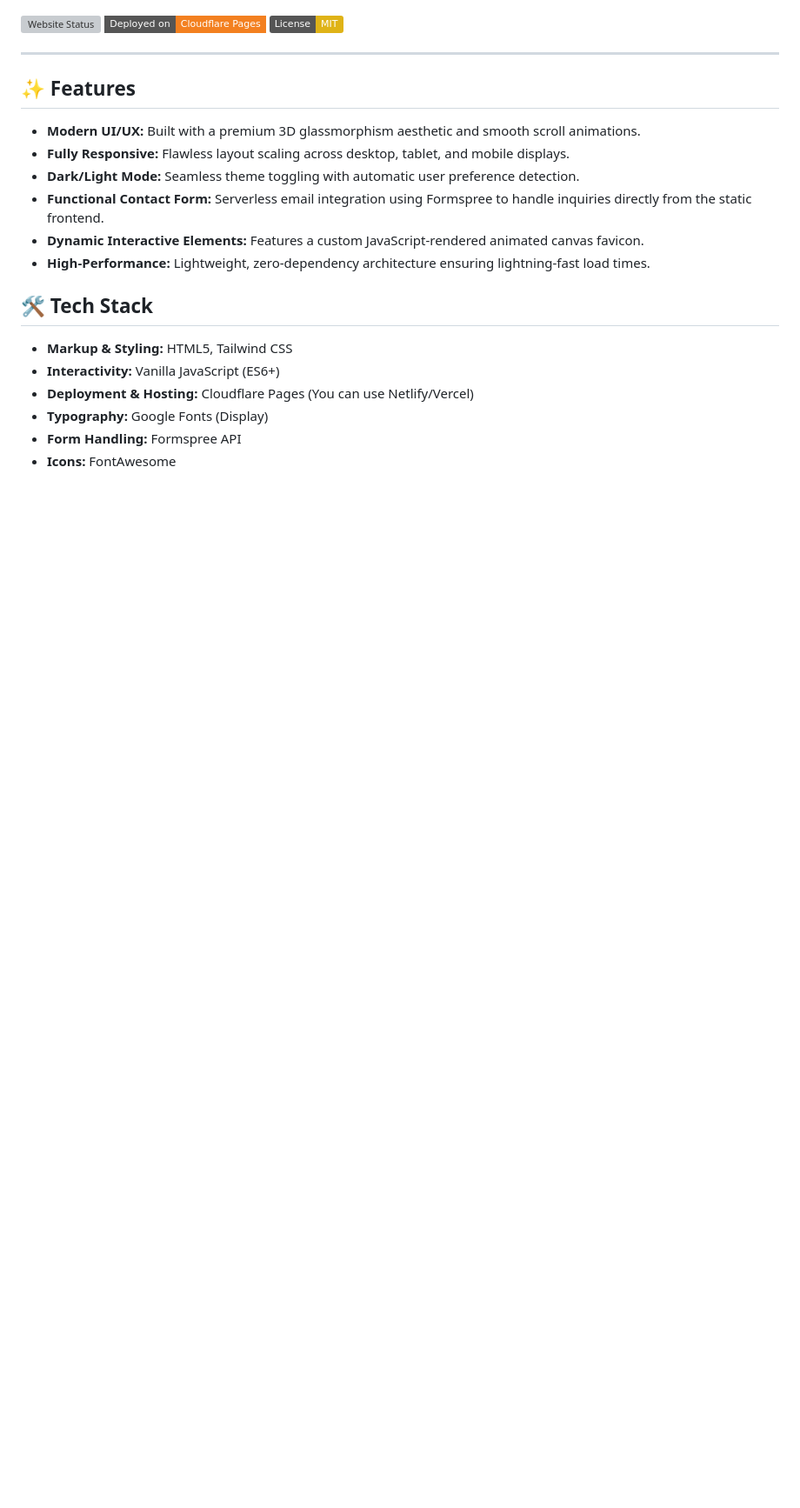
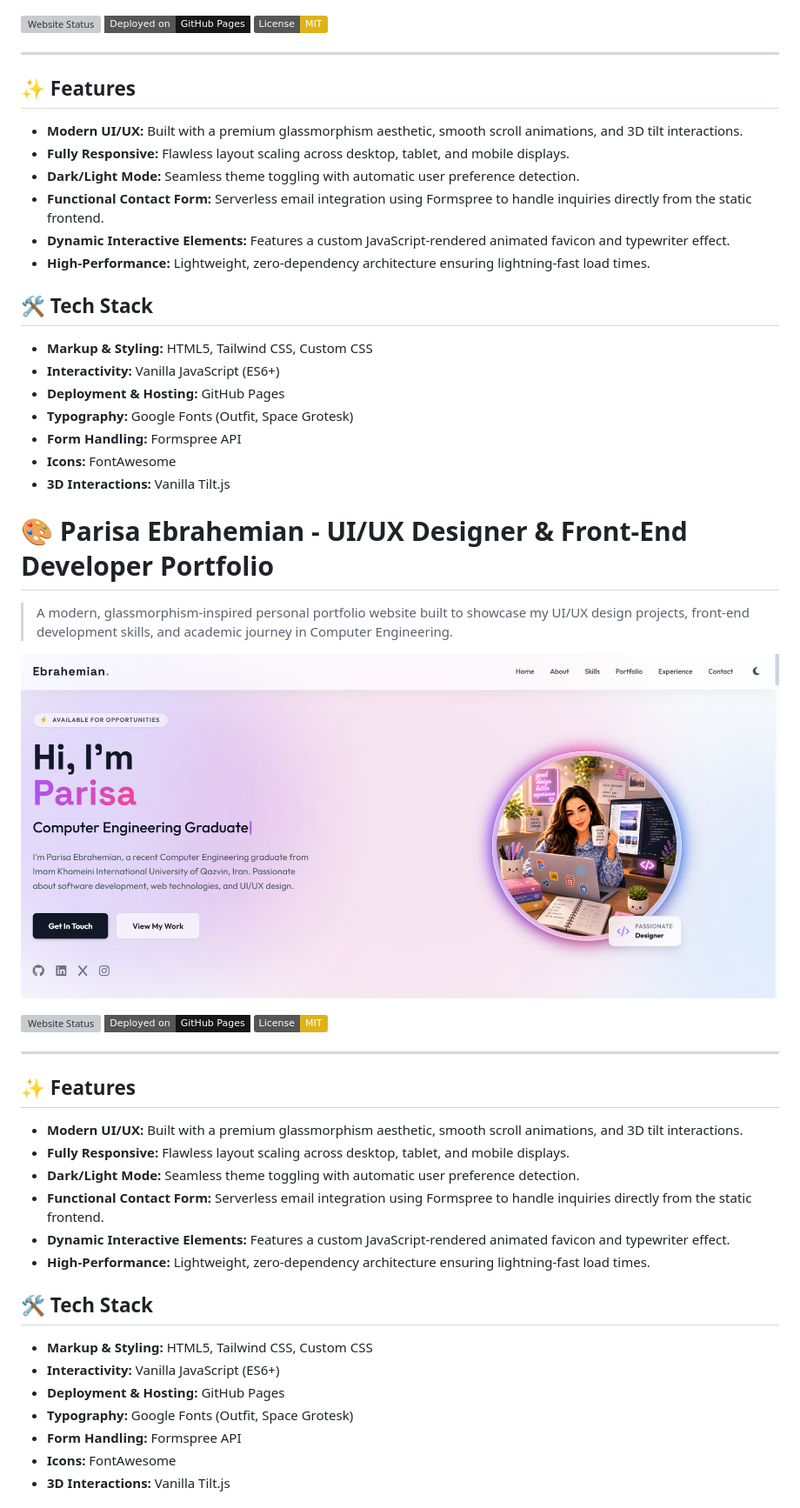
Before and after one commit to parisaeb04/my-designer-portfolio, a Markdown page: README.md, the part around one of its changes. Shown at 87% size. Rendered like a GitHub page; badges without logos; blank space fills up the shorter version; grey boxes are pictures that could not be loaded.

```diff
--- a/README.md
+++ b/README.md
@@ -4,27 +4,59 @@
 
 ![Portfolio Preview](image/og_preview.png)
 
-[![Website Status](https://img.shields.io/website?url=https%3A%2F%2Fsarafat.pages.dev&up_message=online&up_color=success&down_message=offline&down_color=critical&style=flat-square)](https://sarafat.pages.dev/)
-[![Cloudflare Pages](https://img.shields.io/badge/Deployed%20on-Cloudflare%20Pages-F38020?style=flat-square&logo=cloudflare)](https://pages.cloudflare.com/)
+[![Website Status](https://img.shields.io/website?url=https%3A%2F%2Fparisaeb04.github.io%2Fmy-designer-portfolio&up_message=online&up_color=success&down_message=offline&down_color=critical&style=flat-square)](https://parisaeb04.github.io/my-designer-portfolio/)
+[![GitHub Pages](https://img.shields.io/badge/Deployed%20on-GitHub%20Pages-181717?style=flat-square&logo=github)](https://pages.github.com/)
 [![License: MIT](https://img.shields.io/badge/License-MIT-yellow.svg)](https://opensource.org/licenses/MIT)
 
 ---
 
 ## ✨ Features
 
-- **Modern UI/UX:** Built with a premium 3D glassmorphism aesthetic and smooth scroll animations.
+- **Modern UI/UX:** Built with a premium glassmorphism aesthetic, smooth scroll animations, and 3D tilt interactions.
 - **Fully Responsive:** Flawless layout scaling across desktop, tablet, and mobile displays.
 - **Dark/Light Mode:** Seamless theme toggling with automatic user preference detection.
 - **Functional Contact Form:** Serverless email integration using Formspree to handle inquiries directly from the static frontend.
-- **Dynamic Interactive Elements:** Features a custom JavaScript-rendered animated canvas favicon.
+- **Dynamic Interactive Elements:** Features a custom JavaScript-rendered animated favicon and typewriter effect.
 - **High-Performance:** Lightweight, zero-dependency architecture ensuring lightning-fast load times.
 
 ## 🛠️ Tech Stack
 
-- **Markup & Styling:** HTML5, Tailwind CSS
+- **Markup & Styling:** HTML5, Tailwind CSS, Custom CSS
 - **Interactivity:** Vanilla JavaScript (ES6+)
-- **Deployment & Hosting:** Cloudflare Pages (You can use Netlify/Vercel)
-- **Typography:** Google Fonts (Display)
+- **Deployment & Hosting:** GitHub Pages
+- **Typography:** Google Fonts (Outfit, Space Grotesk)
 - **Form Handling:** Formspree API
 - **Icons:** FontAwesome
+- **3D Interactions:** Vanilla Tilt.js
 
+# 🎨 Parisa Ebrahemian - UI/UX Designer & Front-End Developer Portfolio
+
+> A modern, glassmorphism-inspired personal portfolio website built to showcase my UI/UX design projects, front-end development skills, and academic journey in Computer Engineering.
+
+![Portfolio Preview](image/og_preview.png)
+
+[![Website Status](https://img.shields.io/website?url=https%3A%2F%2Fparisaeb04.github.io%2Fmy-designer-portfolio&up_message=online&up_color=success&down_message=offline&down_color=critical&style=flat-square)](https://parisaeb04.github.io/my-designer-portfolio/)
+[![GitHub Pages](https://img.shields.io/badge/Deployed%20on-GitHub%20Pages-181717?style=flat-square&logo=github)](https://pages.github.com/)
+[![License: MIT](https://img.shields.io/badge/License-MIT-yellow.svg)](https://opensource.org/licenses/MIT)
+
+---
+
+## ✨ Features
+
+- **Modern UI/UX:** Built with a premium glassmorphism aesthetic, smooth scroll animations, and 3D tilt interactions.
+- **Fully Responsive:** Flawless layout scaling across desktop, tablet, and mobile displays.
+- **Dark/Light Mode:** Seamless theme toggling with automatic user preference detection.
+- **Functional Contact Form:** Serverless email integration using Formspree to handle inquiries directly from the static frontend.
+- **Dynamic Interactive Elements:** Features a custom JavaScript-rendered animated favicon and typewriter effect.
+- **High-Performance:** Lightweight, zero-dependency architecture ensuring lightning-fast load times.
+
+## 🛠️ Tech Stack
+
+- **Markup & Styling:** HTML5, Tailwind CSS, Custom CSS
+- **Interactivity:** Vanilla JavaScript (ES6+)
+- **Deployment & Hosting:** GitHub Pages
+- **Typography:** Google Fonts (Outfit, Space Grotesk)
+- **Form Handling:** Formspree API
+- **Icons:** FontAwesome
+- **3D Interactions:** Vanilla Tilt.js
+
```
Also changed, not shown: other parts of README.md (+40 -9 lines).
